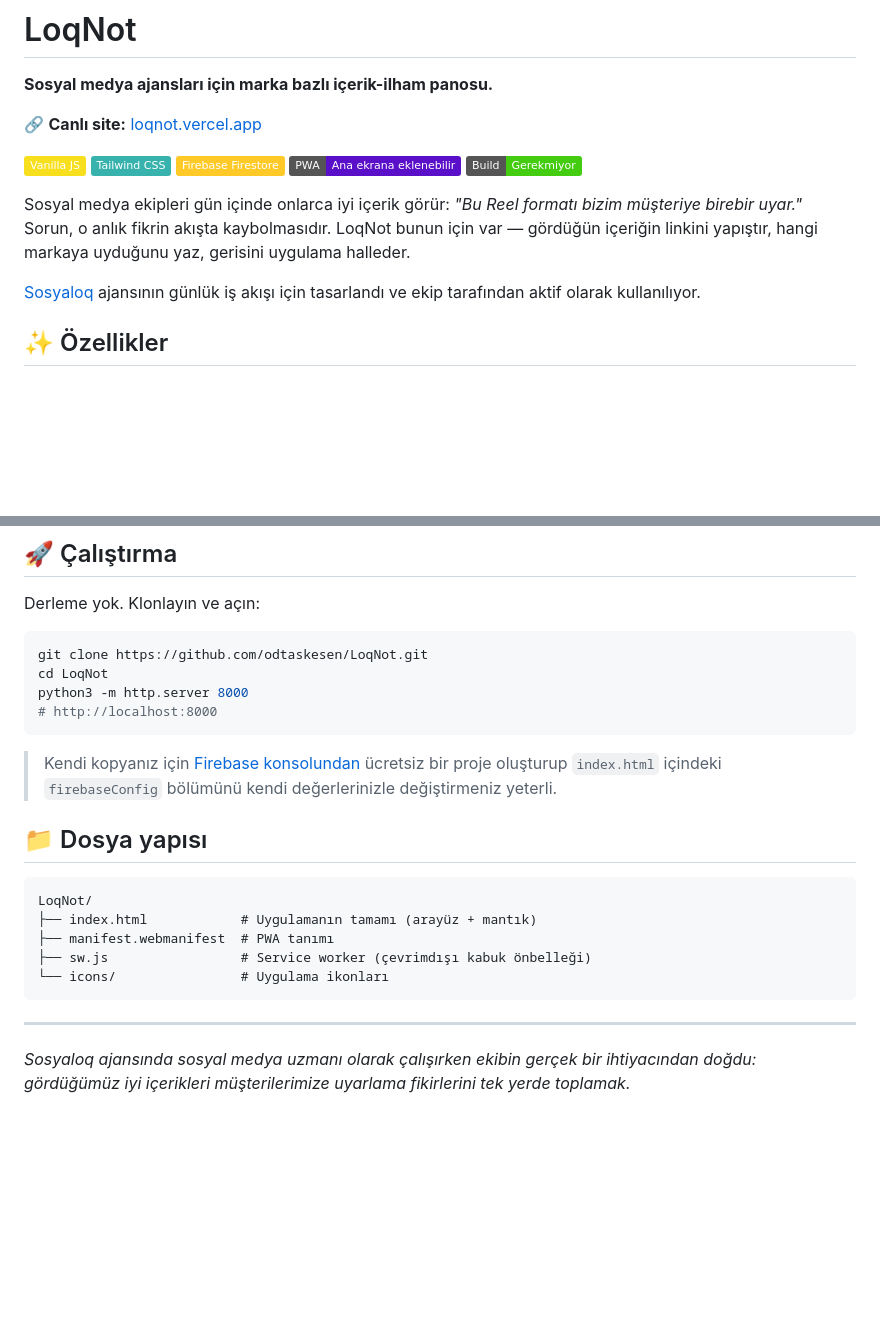
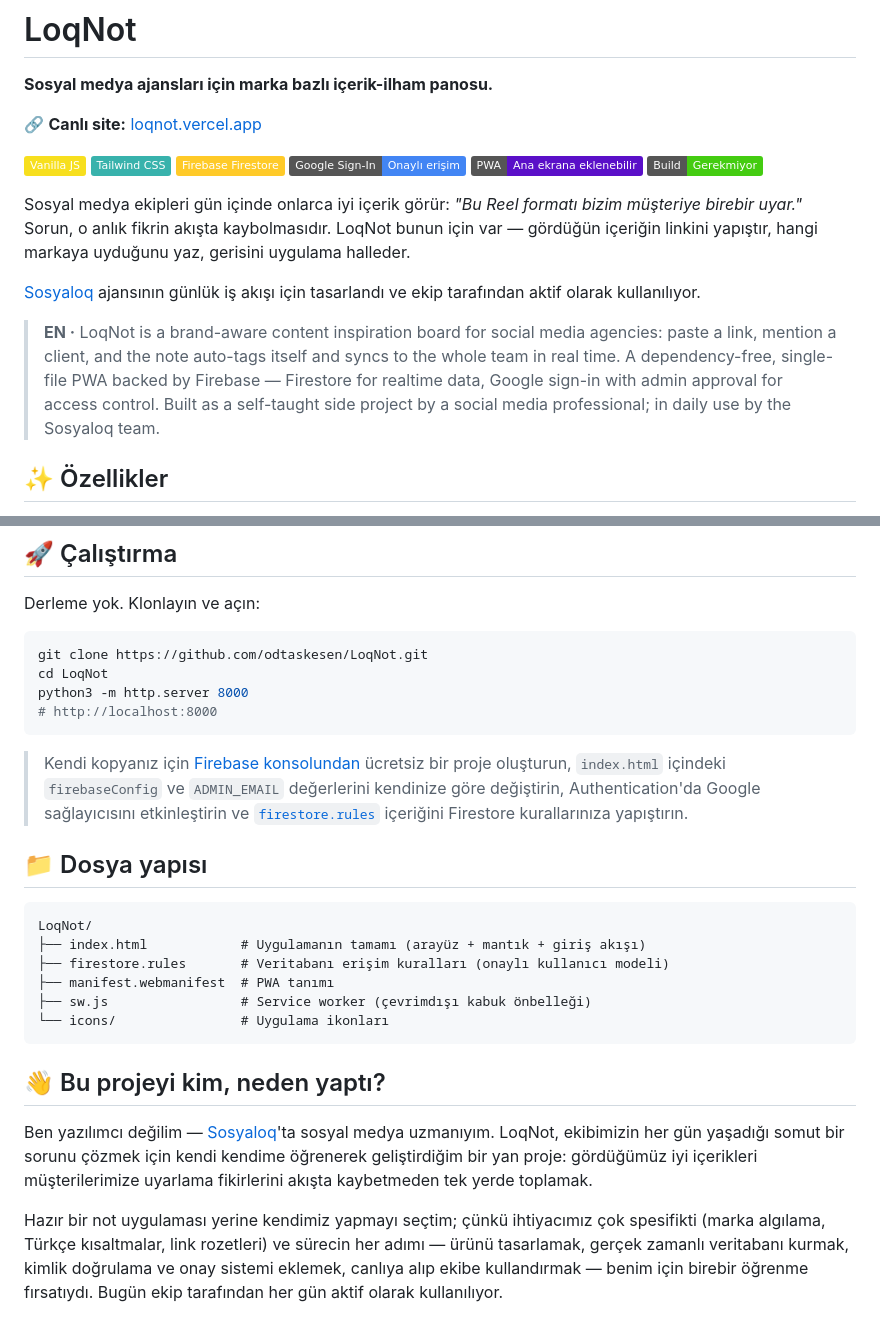
Before and after one commit to odtaskesen/LoqNot, a Markdown page: README.md, 2 parts joined by grey strips. GitHub-like rendering; badges without logos; blank space fills up the shorter version.

````diff
--- a/README.md
+++ b/README.md
@@ -7,12 +7,15 @@
 ![Vanilla JS](https://img.shields.io/badge/Vanilla_JS-F7DF1E?logo=javascript&logoColor=black)
 ![Tailwind CSS](https://img.shields.io/badge/Tailwind_CSS-38B2AC?logo=tailwindcss&logoColor=white)
 ![Firebase](https://img.shields.io/badge/Firebase_Firestore-FFCA28?logo=firebase&logoColor=black)
+![Firebase Auth](https://img.shields.io/badge/Google_Sign--In-Onaylı_erişim-4285F4?logo=google&logoColor=white)
 ![PWA](https://img.shields.io/badge/PWA-Ana_ekrana_eklenebilir-5A0FC8?logo=pwa&logoColor=white)
 ![Build](https://img.shields.io/badge/Build-Gerekmiyor-success)
 
 Sosyal medya ekipleri gün içinde onlarca iyi içerik görür: *"Bu Reel formatı bizim müşteriye birebir uyar."* Sorun, o anlık fikrin akışta kaybolmasıdır. LoqNot bunun için var — gördüğün içeriğin linkini yapıştır, hangi markaya uyduğunu yaz, gerisini uygulama halleder.
 
 [Sosyaloq](https://sosyaloq.com) ajansının günlük iş akışı için tasarlandı ve ekip tarafından aktif olarak kullanılıyor.
+
+> **EN ·** LoqNot is a brand-aware content inspiration board for social media agencies: paste a link, mention a client, and the note auto-tags itself and syncs to the whole team in real time. A dependency-free, single-file PWA backed by Firebase — Firestore for realtime data, Google sign-in with admin approval for access control. Built as a self-taught side project by a social media professional; in daily use by the Sosyaloq team.
 
 <!-- Ekran görüntüsü eklemek için: uygulamanın görüntüsünü docs/screenshot.png olarak kaydedin ve alttaki satırın başındaki yorum işaretlerini kaldırın -->
 <!-- ![LoqNot ekran görüntüsü](docs/screenshot.png) -->
@@ -64,18 +79,21 @@ python3 -m http.server 8000
 # http://localhost:8000
 ```
 
-> Kendi kopyanız için [Firebase konsolundan](https://console.firebase.google.com) ücretsiz bir proje oluşturup `index.html` içindeki `firebaseConfig` bölümünü kendi değerlerinizle değiştirmeniz yeterli.
+> Kendi kopyanız için [Firebase konsolundan](https://console.firebase.google.com) ücretsiz bir proje oluşturun, `index.html` içindeki `firebaseConfig` ve `ADMIN_EMAIL` değerlerini kendinize göre değiştirin, Authentication'da Google sağlayıcısını etkinleştirin ve [`firestore.rules`](firestore.rules) içeriğini Firestore kurallarınıza yapıştırın.
 
 ## 📁 Dosya yapısı
 
 ```text
 LoqNot/
-├── index.html            # Uygulamanın tamamı (arayüz + mantık)
+├── index.html            # Uygulamanın tamamı (arayüz + mantık + giriş akışı)
+├── firestore.rules       # Veritabanı erişim kuralları (onaylı kullanıcı modeli)
 ├── manifest.webmanifest  # PWA tanımı
 ├── sw.js                 # Service worker (çevrimdışı kabuk önbelleği)
 └── icons/                # Uygulama ikonları
 ```
 
----
+## 👋 Bu projeyi kim, neden yaptı?
 
-*Sosyaloq ajansında sosyal medya uzmanı olarak çalışırken ekibin gerçek bir ihtiyacından doğdu: gördüğümüz iyi içerikleri müşterilerimize uyarlama fikirlerini tek yerde toplamak.*
+Ben yazılımcı değilim — [Sosyaloq](https://sosyaloq.com)'ta sosyal medya uzmanıyım. LoqNot, ekibimizin her gün yaşadığı somut bir sorunu çözmek için kendi kendime öğrenerek geliştirdiğim bir yan proje: gördüğümüz iyi içerikleri müşterilerimize uyarlama fikirlerini akışta kaybetmeden tek yerde toplamak.
+
+Hazır bir not uygulaması yerine kendimiz yapmayı seçtim; çünkü ihtiyacımız çok spesifikti (marka algılama, Türkçe kısaltmalar, link rozetleri) ve sürecin her adımı — ürünü tasarlamak, gerçek zamanlı veritabanı kurmak, kimlik doğrulama ve onay sistemi eklemek, canlıya alıp ekibe kullandırmak — benim için birebir öğrenme fırsatıydı. Bugün ekip tarafından her gün aktif olarak kullanılıyor.
````
Also changed, not shown: other parts of README.md (+12 -0 lines).
